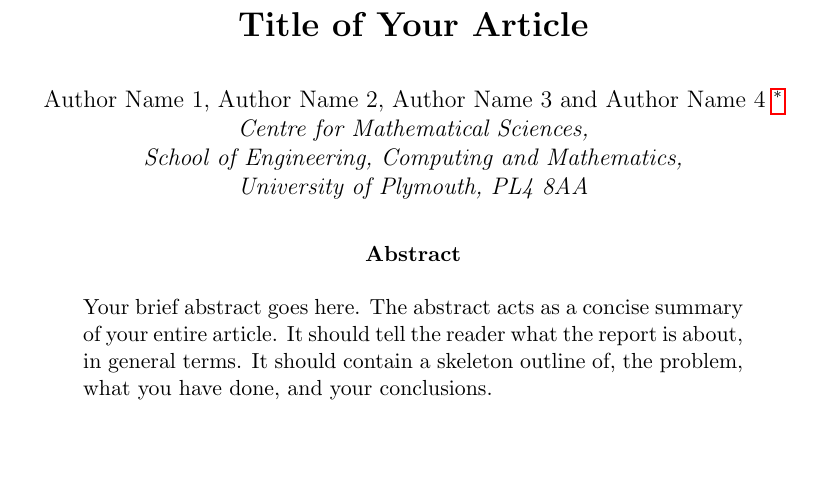
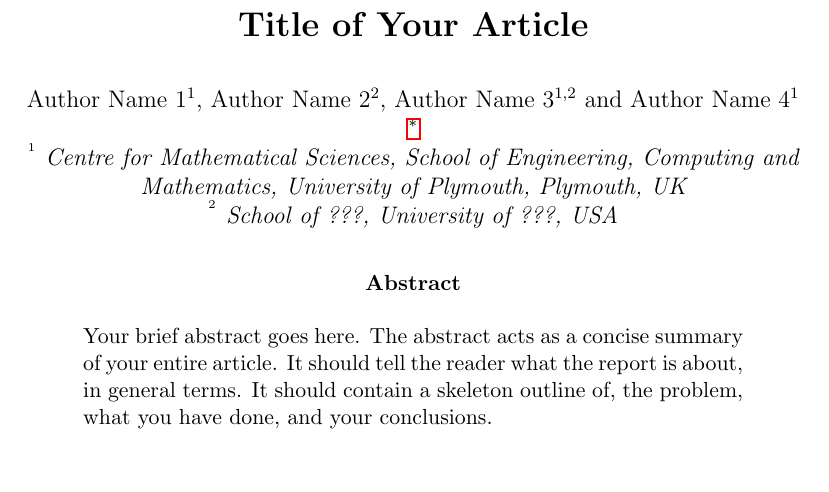
Before and after one commit to Yinghui-Wei-team/article-template, a LaTeX paper (latex/Article_Template.tex): part of page 1 of 4, cut so that both start at the same text, the shorter picture padded with empty space. Compiled offline with pdfLaTeX.

Commit message:
multiple affiliations

```diff
--- a/latex/Article_Template.tex
+++ b/latex/Article_Template.tex
@@ -24,9 +24,10 @@
 
 \vspace{0.5cm}
 
-Author Name 1, Author Name 2,  Author Name 3 and Author Name 4 \footnote[1]{Corresponding author: Author Name 4, Centre for Mathematical Sciences, School of Engineering, Computing and Mathematics, University of Plymouth, PL4 8AA, UK. Email: firstnme.surname@plymouth.ac.uk.} \\
+Author Name 1$^{1}$, Author Name 2$^{2}$,  Author Name 3$^{1,2}$ and Author Name 4$^{1}$ \footnote[1]{Corresponding author: Author Name 4, Centre for Mathematical Sciences, School of Engineering, Computing and Mathematics, University of Plymouth, PL4 8AA, UK. Email: firstnme.surname@plymouth.ac.uk.} \\
 
-{\it Centre for Mathematical Sciences, \\ School of Engineering, Computing and Mathematics, \\ University of Plymouth, PL4 8AA}
+{\it {\textsuperscript{$^{1}$} Centre for Mathematical Sciences,  School of Engineering, Computing and Mathematics, University of Plymouth, Plymouth, UK \\}}
+{\it {\textsuperscript{$^{2}$} School of ???, University of ???, USA}}
 \end{center}
 
 
```
Also changed, not shown: latex/Article_Template.pdf, 1 other file.
